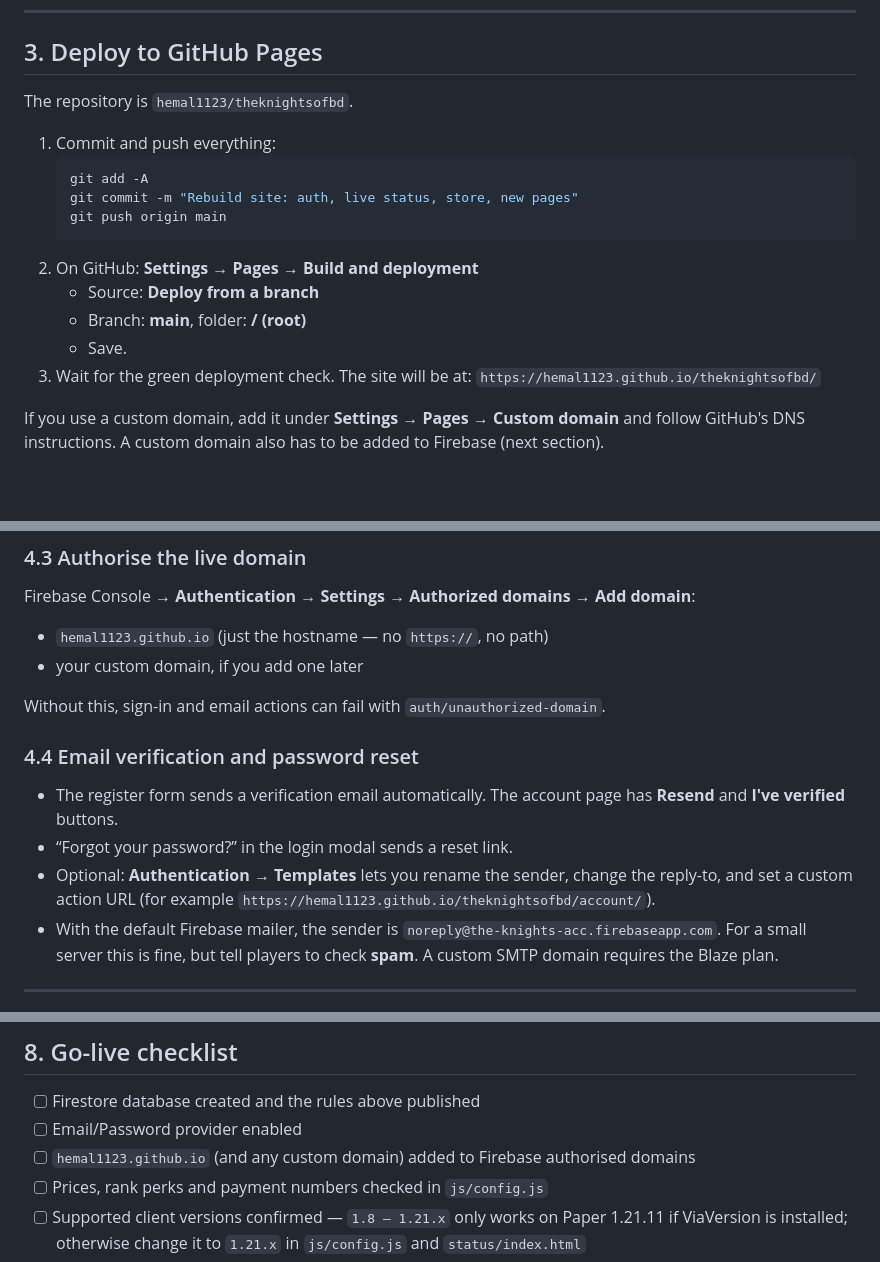
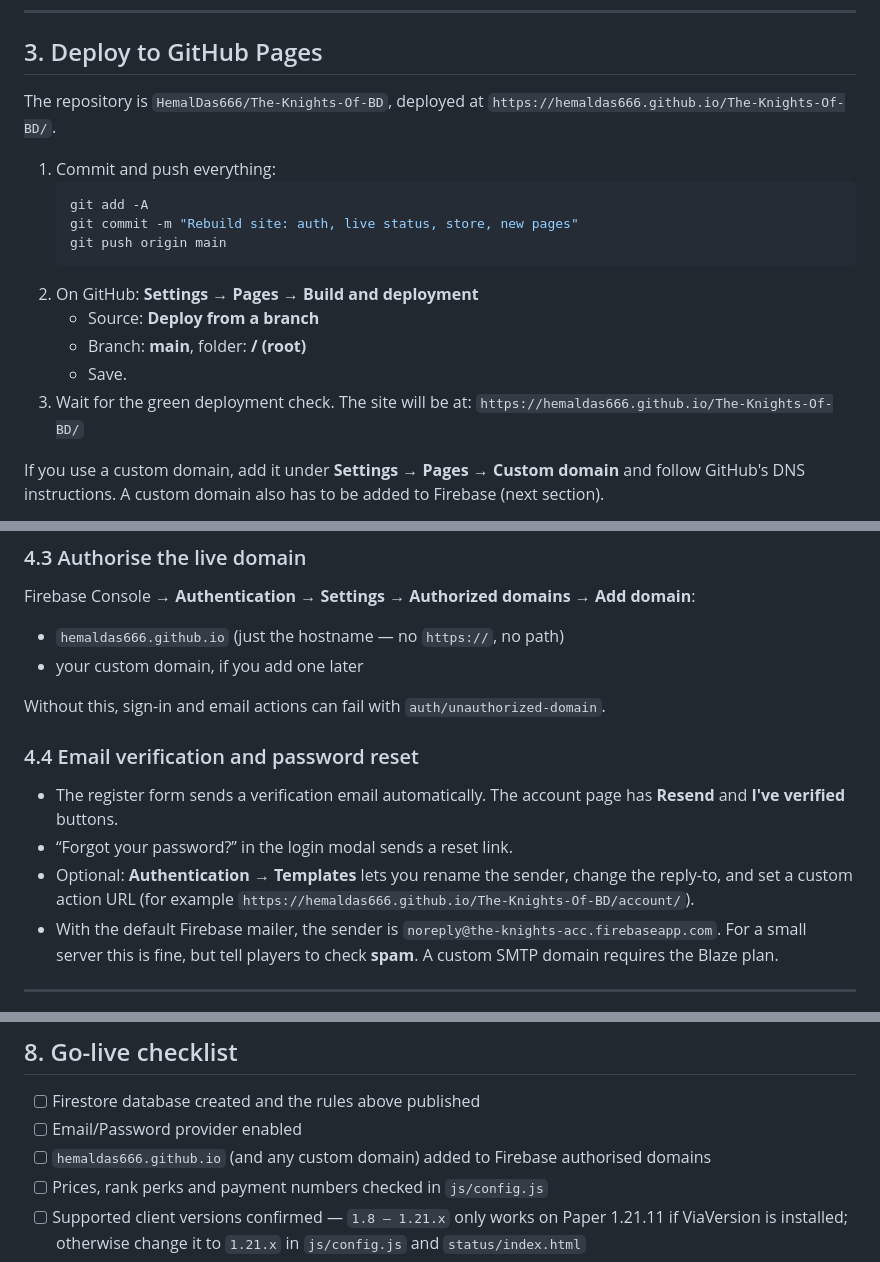
Before and after one commit to HemalDas666/The-Knights-Of-BD, a Markdown page: SETUP.md, 3 parts joined by grey strips. Rendered like a GitHub page; blank space fills up the shorter version.

Commit message:
Update setup guide with the live GitHub Pages URL

````diff
--- a/SETUP.md
+++ b/SETUP.md
@@ -52,7 +52,8 @@ Then open the printed URL (usually `http://localhost:3000`). Any static server w
 
 ## 3. Deploy to GitHub Pages
 
-The repository is `hemal1123/theknightsofbd`.
+The repository is `HemalDas666/The-Knights-Of-BD`, deployed at
+`https://hemaldas666.github.io/The-Knights-Of-BD/`.
 
 1. Commit and push everything:
    ```powershell
@@ -65,7 +66,7 @@ The repository is `hemal1123/theknightsofbd`.
    - Branch: **main**, folder: **/ (root)**
    - Save.
 3. Wait for the green deployment check. The site will be at:
-   `https://hemal1123.github.io/theknightsofbd/`
+   `https://hemaldas666.github.io/The-Knights-Of-BD/`
 
 If you use a custom domain, add it under **Settings → Pages → Custom domain** and follow GitHub's DNS instructions. A custom domain also has to be added to Firebase (next section).
 
@@ -127,7 +128,7 @@ Firestore Console writes bypass these rules, so staff can still update an order'
 
 Firebase Console → **Authentication → Settings → Authorized domains → Add domain**:
 
-- `hemal1123.github.io` (just the hostname — no `https://`, no path)
+- `hemaldas666.github.io` (just the hostname — no `https://`, no path)
 - your custom domain, if you add one later
 
 Without this, sign-in and email actions can fail with `auth/unauthorized-domain`.
@@ -136,7 +137,7 @@ Without this, sign-in and email actions can fail with `auth/unauthorized-domain`
 
 - The register form sends a verification email automatically. The account page has **Resend** and **I've verified** buttons.
 - “Forgot your password?” in the login modal sends a reset link.
-- Optional: **Authentication → Templates** lets you rename the sender, change the reply-to, and set a custom action URL (for example `https://hemal1123.github.io/theknightsofbd/account/`).
+- Optional: **Authentication → Templates** lets you rename the sender, change the reply-to, and set a custom action URL (for example `https://hemaldas666.github.io/The-Knights-Of-BD/account/`).
 - With the default Firebase mailer, the sender is `noreply@the-knights-acc.firebaseapp.com`. For a small server this is fine, but tell players to check **spam**. A custom SMTP domain requires the Blaze plan.
 
 ---
@@ -211,7 +212,7 @@ There is no customer-facing cancel button. Handle refunds manually, then set the
 
 - [ ] Firestore database created and the rules above published
 - [ ] Email/Password provider enabled
-- [ ] `hemal1123.github.io` (and any custom domain) added to Firebase authorised domains
+- [ ] `hemaldas666.github.io` (and any custom domain) added to Firebase authorised domains
 - [ ] Prices, rank perks and payment numbers checked in `js/config.js`
 - [ ] Supported client versions confirmed — `1.8 – 1.21.x` only works on Paper 1.21.11 if ViaVersion is installed; otherwise change it to `1.21.x` in `js/config.js` and `status/index.html`
 - [ ] Both server IPs tested in Minecraft
````
